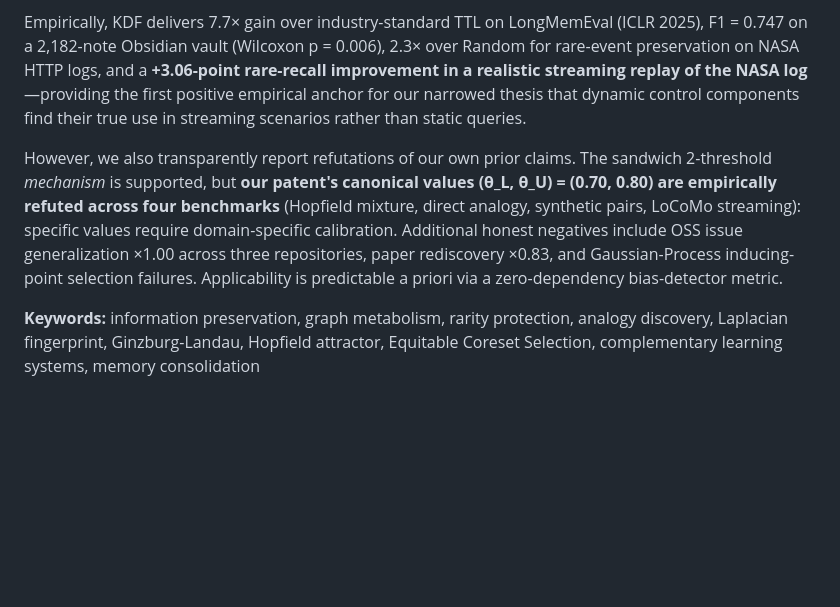
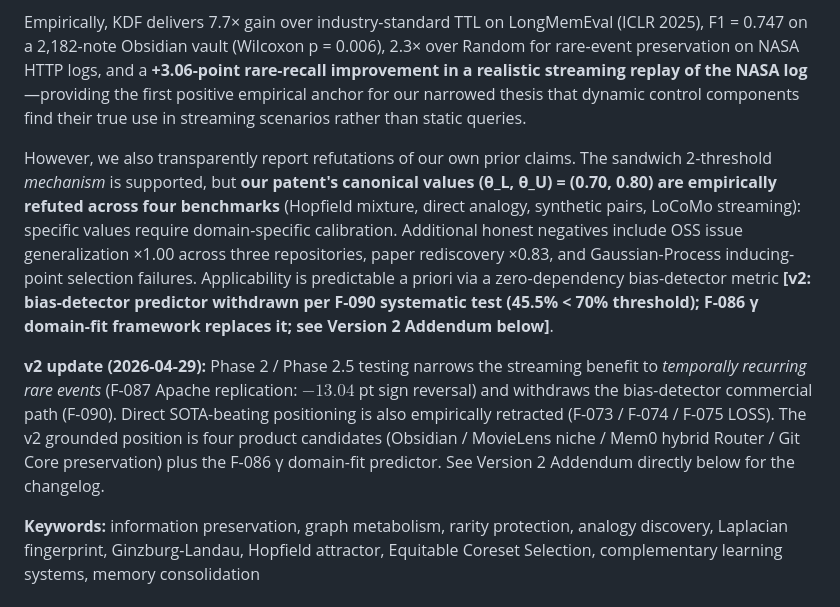
Before and after one commit to ChaiCroquis/kdf-perovskite, a Markdown page: docs/arxiv_submission/paper.md, the part around the change. Rendered like a GitHub page; blank space fills up the shorter version.

```diff
--- a/docs/arxiv_submission/paper.md
+++ b/docs/arxiv_submission/paper.md
@@ -15,7 +15,9 @@
 
 Empirically, KDF delivers 7.7× gain over industry-standard TTL on LongMemEval (ICLR 2025), F1 = 0.747 on a 2,182-note Obsidian vault (Wilcoxon p = 0.006), 2.3× over Random for rare-event preservation on NASA HTTP logs, and a **+3.06-point rare-recall improvement in a realistic streaming replay of the NASA log**—providing the first positive empirical anchor for our narrowed thesis that dynamic control components find their true use in streaming scenarios rather than static queries.
 
-However, we also transparently report refutations of our own prior claims. The sandwich 2-threshold *mechanism* is supported, but **our patent's canonical values (θ_L, θ_U) = (0.70, 0.80) are empirically refuted across four benchmarks** (Hopfield mixture, direct analogy, synthetic pairs, LoCoMo streaming): specific values require domain-specific calibration. Additional honest negatives include OSS issue generalization ×1.00 across three repositories, paper rediscovery ×0.83, and Gaussian-Process inducing-point selection failures. Applicability is predictable a priori via a zero-dependency bias-detector metric.
+However, we also transparently report refutations of our own prior claims. The sandwich 2-threshold *mechanism* is supported, but **our patent's canonical values (θ_L, θ_U) = (0.70, 0.80) are empirically refuted across four benchmarks** (Hopfield mixture, direct analogy, synthetic pairs, LoCoMo streaming): specific values require domain-specific calibration. Additional honest negatives include OSS issue generalization ×1.00 across three repositories, paper rediscovery ×0.83, and Gaussian-Process inducing-point selection failures. Applicability is predictable a priori via a zero-dependency bias-detector metric **[v2: bias-detector predictor withdrawn per F-090 systematic test (45.5% < 70% threshold); F-086 γ domain-fit framework replaces it; see Version 2 Addendum below]**.
+
+**v2 update (2026-04-29):** Phase 2 / Phase 2.5 testing narrows the streaming benefit to *temporally recurring rare events* (F-087 Apache replication: $-13.04$ pt sign reversal) and withdraws the bias-detector commercial path (F-090). Direct SOTA-beating positioning is also empirically retracted (F-073 / F-074 / F-075 LOSS). The v2 grounded position is four product candidates (Obsidian / MovieLens niche / Mem0 hybrid Router / Git Core preservation) plus the F-086 γ domain-fit predictor. See Version 2 Addendum directly below for the changelog.
 
 **Keywords:** information preservation, graph metabolism, rarity protection, analogy discovery, Laplacian fingerprint, Ginzburg-Landau, Hopfield attractor, Equitable Coreset Selection, complementary learning systems, memory consolidation
 
```
Also changed, not shown: README.md (+45 -5 lines).
